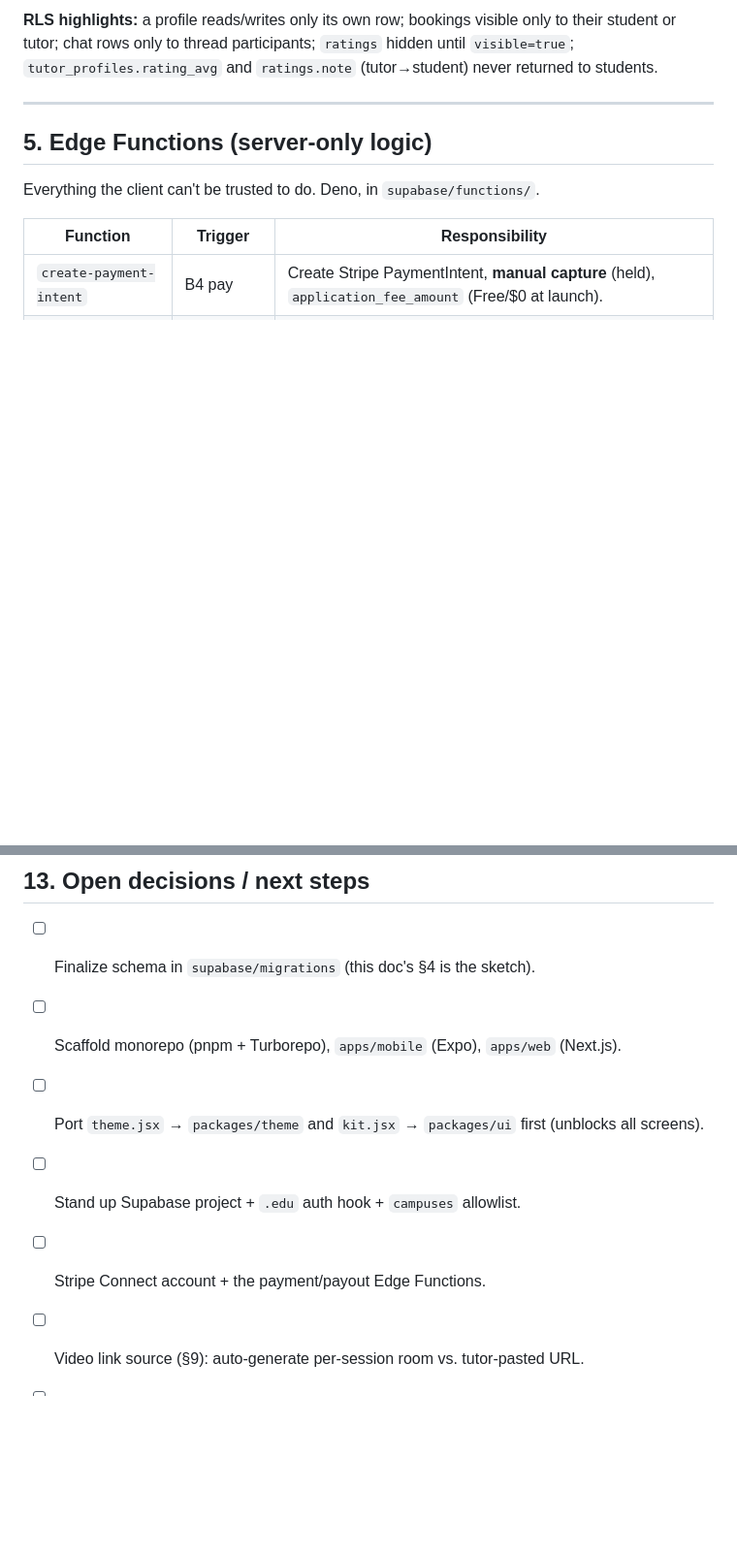
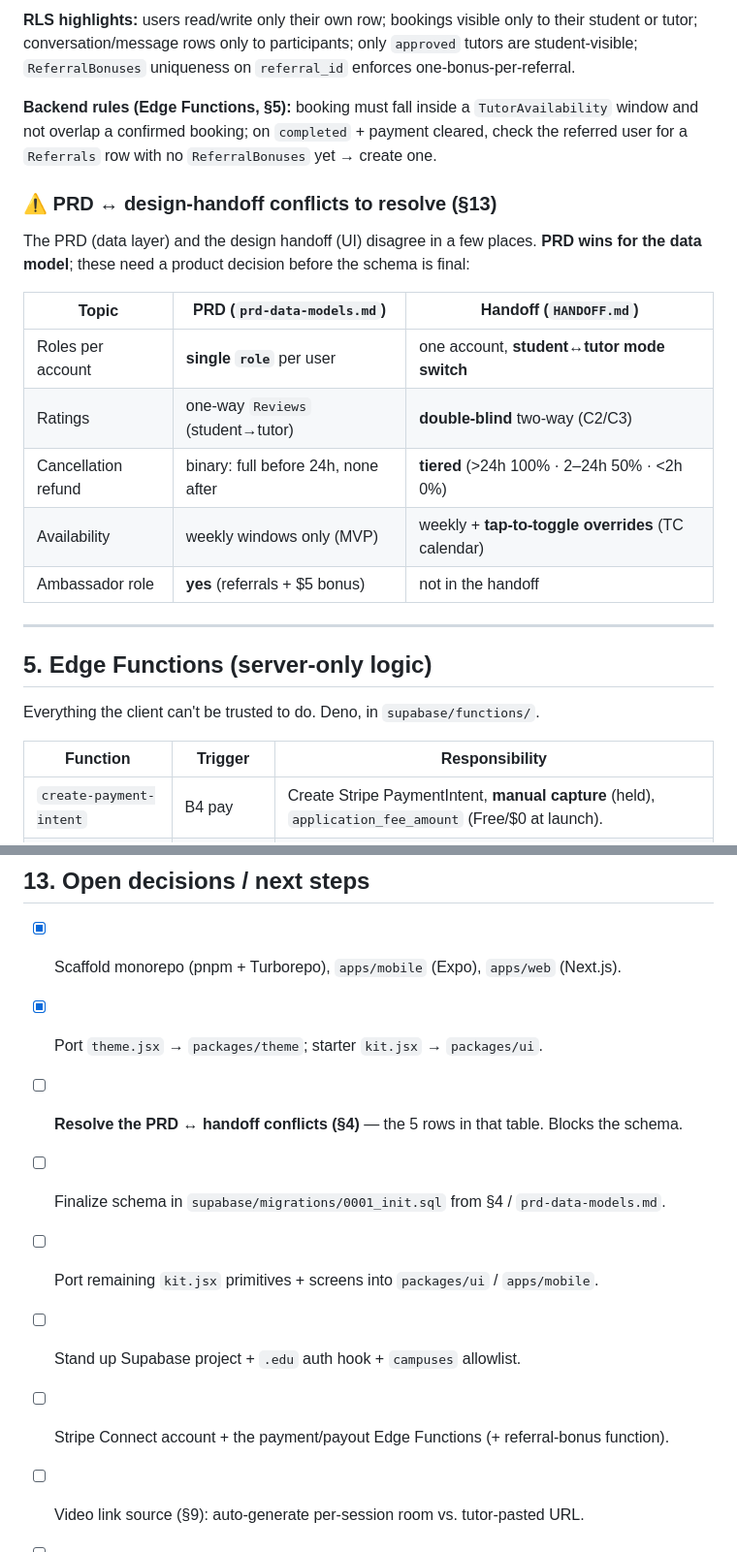
Before and after one commit to OreillyJadin/Noot-Repo, a Markdown page: ARCHITECTURE.md, 2 parts joined by grey strips. Shown at 97% size. GitHub-like rendering; blank space fills up the shorter version.

````diff
--- a/ARCHITECTURE.md
+++ b/ARCHITECTURE.md
@@ -136,8 +147,25 @@ incidents                     drives cancellation-rate + no-show strikes (§8)
 ```
 
-**RLS highlights:** a profile reads/writes only its own row; bookings visible only to their
-student or tutor; chat rows only to thread participants; `ratings` hidden until `visible=true`;
-`tutor_profiles.rating_avg` and `ratings.note` (tutor→student) never returned to students.
+**RLS highlights:** users read/write only their own row; bookings visible only to their student or
+tutor; conversation/message rows only to participants; only `approved` tutors are student-visible;
+`ReferralBonuses` uniqueness on `referral_id` enforces one-bonus-per-referral.
+
+**Backend rules (Edge Functions, §5):** booking must fall inside a `TutorAvailability` window and
+not overlap a confirmed booking; on `completed` + payment cleared, check the referred user for a
+`Referrals` row with no `ReferralBonuses` yet → create one.
+
+### ⚠ PRD ↔ design-handoff conflicts to resolve (§13)
+
+The PRD (data layer) and the design handoff (UI) disagree in a few places. **PRD wins for the data
+model**; these need a product decision before the schema is final:
+
+| Topic | PRD (`prd-data-models.md`) | Handoff (`HANDOFF.md`) |
+|---|---|---|
+| Roles per account | **single `role`** per user | one account, **student↔tutor mode switch** |
+| Ratings | one-way `Reviews` (student→tutor) | **double-blind** two-way (C2/C3) |
+| Cancellation refund | binary: full before 24h, none after | **tiered** (>24h 100% · 2–24h 50% · <2h 0%) |
+| Availability | weekly windows only (MVP) | weekly + **tap-to-toggle overrides** (TC calendar) |
+| Ambassador role | **yes** (referrals + $5 bonus) | not in the handoff |
 
 ---
 
@@ -289,10 +317,12 @@ it in expo-router.
 
 ## 13. Open decisions / next steps
 
-- [ ] Finalize schema in `supabase/migrations` (this doc's §4 is the sketch).
-- [ ] Scaffold monorepo (pnpm + Turborepo), `apps/mobile` (Expo), `apps/web` (Next.js).
-- [ ] Port `theme.jsx` → `packages/theme` and `kit.jsx` → `packages/ui` first (unblocks all screens).
+- [x] Scaffold monorepo (pnpm + Turborepo), `apps/mobile` (Expo), `apps/web` (Next.js).
+- [x] Port `theme.jsx` → `packages/theme`; starter `kit.jsx` → `packages/ui`.
+- [ ] **Resolve the PRD ↔ handoff conflicts (§4)** — the 5 rows in that table. Blocks the schema.
+- [ ] Finalize schema in `supabase/migrations/0001_init.sql` from §4 / `prd-data-models.md`.
+- [ ] Port remaining `kit.jsx` primitives + screens into `packages/ui` / `apps/mobile`.
 - [ ] Stand up Supabase project + `.edu` auth hook + `campuses` allowlist.
-- [ ] Stripe Connect account + the payment/payout Edge Functions.
+- [ ] Stripe Connect account + the payment/payout Edge Functions (+ referral-bonus function).
 - [ ] Video link source (§9): auto-generate per-session room vs. tutor-pasted URL.
 - [ ] Decide analytics/observability (e.g. PostHog) — not covered here.
````
Also changed, not shown: other parts of ARCHITECTURE.md (+50 -39 lines).
